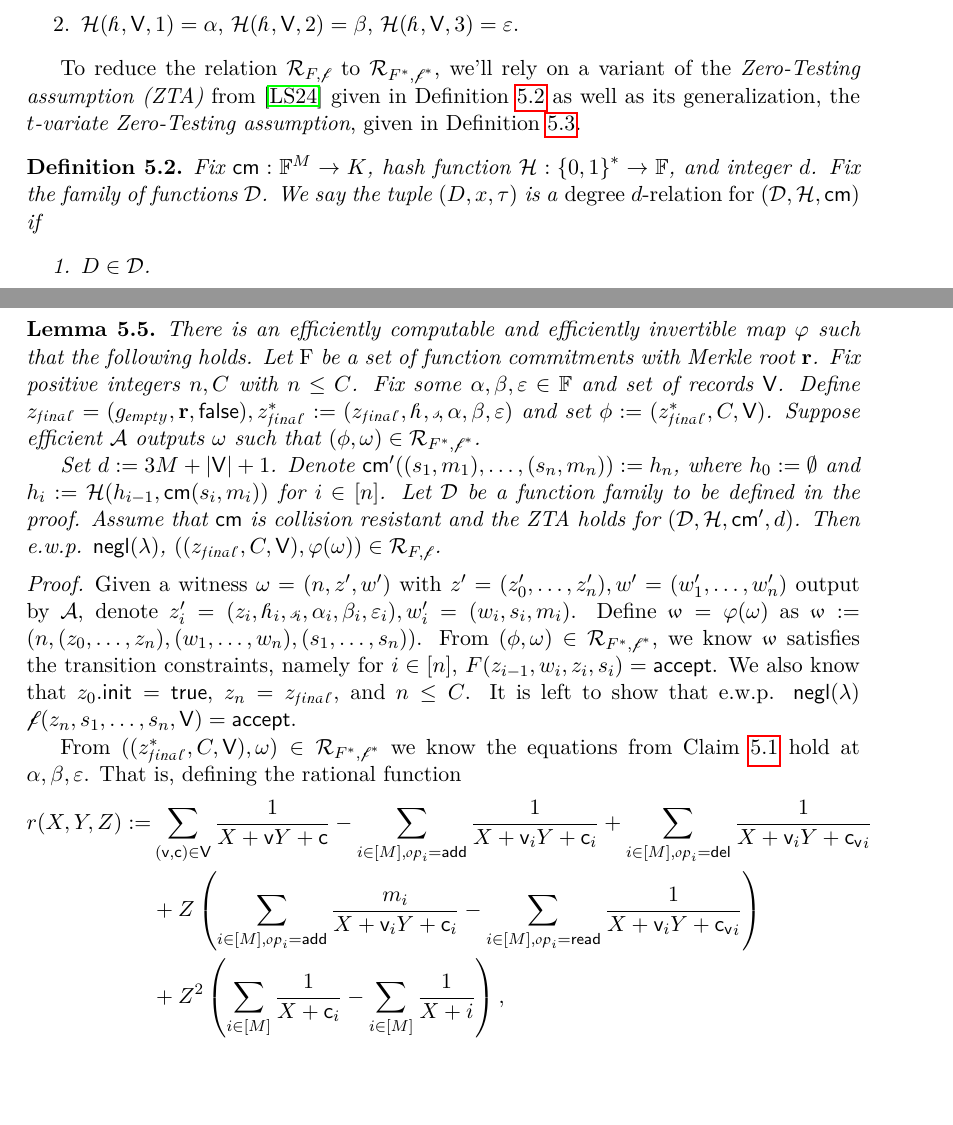
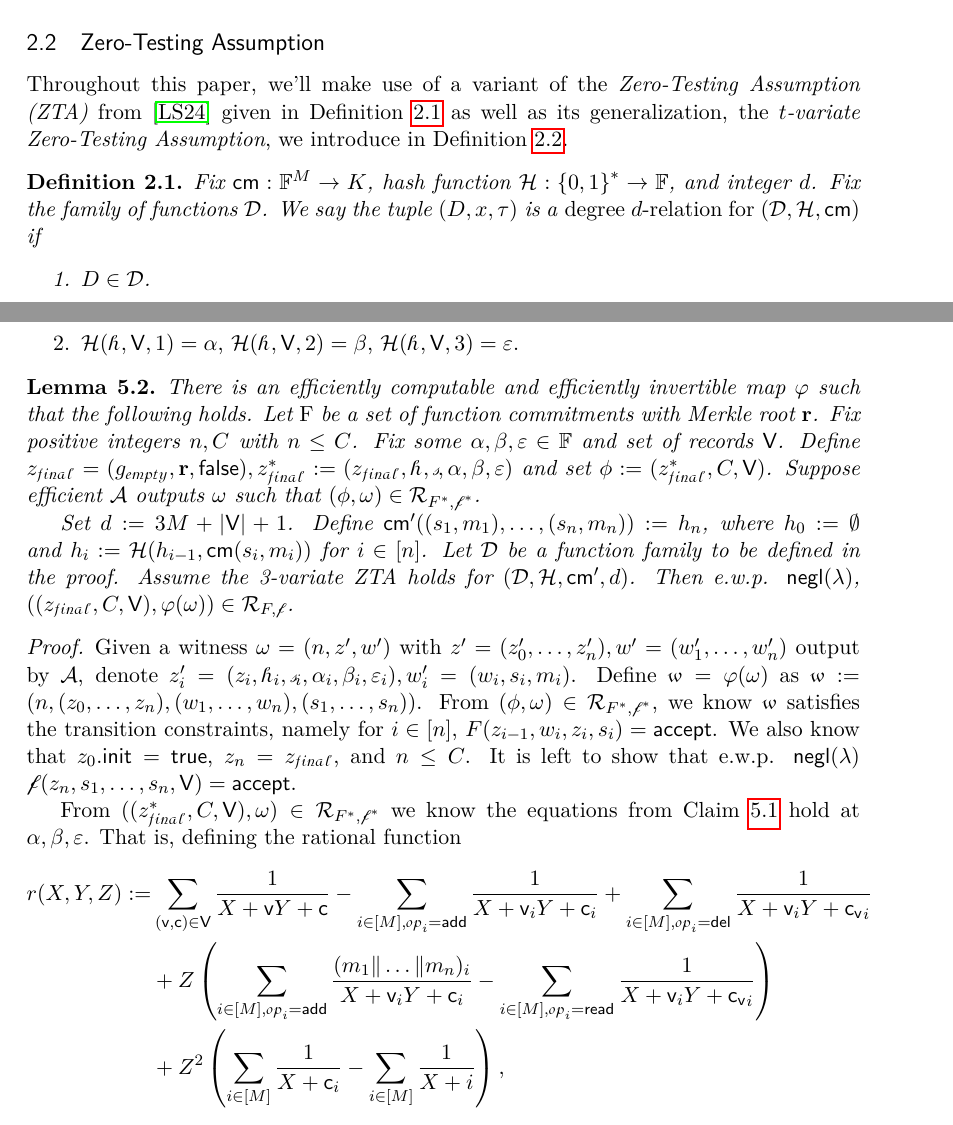
Before and after one commit to AztecProtocol/stackproofs, a LaTeX paper (stackproofs.tex): two parts of pages 9 and 11 of 23 before the commit and two parts of pages 4 and 11 of 23 after it, joined at a grey line, cut at the place of the change, the shorter picture padded with empty space. Compiled offline with LuaLaTeX.

Commit message:
Move ZTA to Preliminaries

```diff
--- a/stackproofs.tex
+++ b/stackproofs.tex
@@ -686,3 +686,12 @@ Assume an injective function $R:\G \to \F^2$.
 Whenever we discuss $a\in \G$ we assume it is represented as  $R(a)$.
 When we say for $b\in \F^2$ that $b\in \G$ we mean that there exists $a\in \G$ with $R(a)=b$.
 
+\subsection{Zero-Testing Assumption}
+Throughout this paper, we'll make use of a variant of the \emph{Zero-Testing Assumption (ZTA)} from \cite{novarecursive} given in Definition \ref{dfn:ZTA} as well as its generalization, the \emph{$t$-variate Zero-Testing Assumption}, we introduce in Definition \ref{dfn:multiZTA}.
+
+\begin{dfn}\label{dfn:ZTA}
+Fix $\cm:\F^M\to K$, hash function $\hash:\B^*\to \F$, and integer $d$. Fix the family of functions \ztafuncs.
+We say the tuple $(D,x,\tau)$ is a \emph{degree $d$-relation for $(\ztafuncs,\hash,\cm)$} if
+\begin{enumerate}
+ \item $D\in \ztafuncs$.
+ \item $f(X)\defeq D(x,\tau)$ is a non-zero element of \polysofdegeq{d}.
@@ -688,0 +718,2 @@ When we say for $b\in \F^2$ that $b\in \G$ we mean that there exists $a\in \G$ w
+\begin{lemma}
+Fix a family of functions \ztafuncs whose outputs are polynomials in $\F_{\leq d}[X_1,\ldots,X_t]$. Let $\ztafuncs_t$ be a family of functions to be defined in the proof. Then the univariate ZTA for $(\ztafuncs_t,\hash,\cm,d)$ implies the $t$-variate ZTA for $(\ztafuncs,\hash,\cm,d)$ and $t=\poly$.
@@ -942,11 +986,3 @@ $\incsum^*=\incsum\;+$
  \item $\hash(\inchash,\recset,1)=\alpha$, $\hash(\inchash,\recset,2)=\beta$, $\hash(\inchash,\recset,3)=\eps$.
 \end{enumerate}
 
-To reduce the relation $\rel_{F,\finpred}$ to $\rel_{F^*,\finpred^*}$, we'll rely on a variant of the \emph{Zero-Testing assumption (ZTA)} from \cite{novarecursive} given in Definition \ref{dfn:ZTA} as well as its generalization, the \emph{$t$-variate Zero-Testing assumption}, given in Definition \ref{dfn:multiZTA}.
-
-\begin{dfn}\label{dfn:ZTA}
-Fix $\cm:\F^M\to K$, hash function $\hash:\B^*\to \F$, and integer $d$. Fix the family of functions \ztafuncs.
-We say the tuple $(D,x,\tau)$ is a \emph{degree $d$-relation for $(\ztafuncs,\hash,\cm)$} if
-\begin{enumerate}
- \item $D\in \ztafuncs$.
- \item $f(X)\defeq D(x,\tau)$ is a non-zero element of \polysofdegeq{d}.
@@ -957 +988,0 @@ The Zero-Testing Assumption (ZTA) for $(\ztafuncs,\hash,\cm,d)$ states that for
-\end{dfn}
@@ -992,9 +993,9 @@ Fix some $\alpha,\beta,\eps\in \F$ and set of records \recset.
 Define $\zfin=(\empty,\root,\false), \zfin^*\defeq (\zfin,\inchash,\incsum,\alpha,\beta,\eps)$ and set $\inst\defeq (\zfin^*,C,\recset)$.
 Suppose efficient \adv outputs \wit such that $(\inst,\wit)\in \rel_{F^*,\finpred^*}$.
 
-Set $d\defeq 3M+|\recset|+1$. Denote $\cm'((s_1,m_1),\ldots,(s_n,m_n))\defeq h_n$, where $h_0\defeq\emptyset$ and $h_i\defeq\hash(h_{i-1},\cm(s_i,m_i))$ for $i \in [n]$.
+Set $d\defeq 3M+|\recset|+1$. Define $\cm'((s_1,m_1),\ldots,(s_n,m_n))\defeq h_n$, where $h_0\defeq\emptyset$ and $h_i\defeq\hash(h_{i-1},\cm(s_i,m_i))$ for $i \in [n]$.
 Let \ztafuncs be a function family to be defined in the proof.
-Assume that \cm is collision resistant and the ZTA holds for $(\ztafuncs,\hash,\cm',d)$.
+Assume the 3-variate ZTA holds for $(\ztafuncs,\hash,\cm',d)$.
 Then e.w.p. \negl, $((\zfin,C,\recset),\varphi(\wit))\in \rel_{F,\finpred}$.
 \end{lemma}
 \begin{proof}
@@ -1009,7 +1010,7 @@ From $((\zfin^*,C,\recset),\wit)\in \rel_{F^*,\finpred^*}$ we know the equations
 at $\alpha,\beta,\eps$. That is, defining the rational function
 \begin{align*}
 r(X,Y,Z)\defeq&\sum_{(\v,\c)\in \recset}\frac{1}{X+\v Y+\c}-\sum_{i\in \countrange,\op_i=\add}\frac{1}{X+\v_i Y+\c_i}+\sum_{i\in \countrange, \op_i=\del}\frac{1}{X+\v_i Y+\vc_i} \\
-&+Z\left(\sum_{i\in \countrange,\op_i=\add}\frac{m_i}{X+\v_i Y+\c_i}-\sum_{i\in \countrange, \op_i=\read}\frac{1}{X+\v_i Y+\vc_i}\right) \\
+&+Z\left(\sum_{i\in \countrange,\op_i=\add}\frac{(m_1\|\ldots\|m_n)_i}{X+\v_i Y+\c_i}-\sum_{i\in \countrange, \op_i=\read}\frac{1}{X+\v_i Y+\vc_i}\right) \\
 &+Z^2\left(\sum_{i\in \countrange}\frac{1}{X+\c_i}-\sum_{i\in \countrange}\frac{1}{X+i}\right),
 \end{align*}
 we have $r(\alpha,\beta,\eps)=0$. If any of the three rational identities from Claim \ref{clm:reducetologder} does not hold, we have $r(X,Y,Z)\not\equiv 0$.
```
Also changed, not shown: stackproofs.pdf, stackproofs.tex (71 more changed lines).
